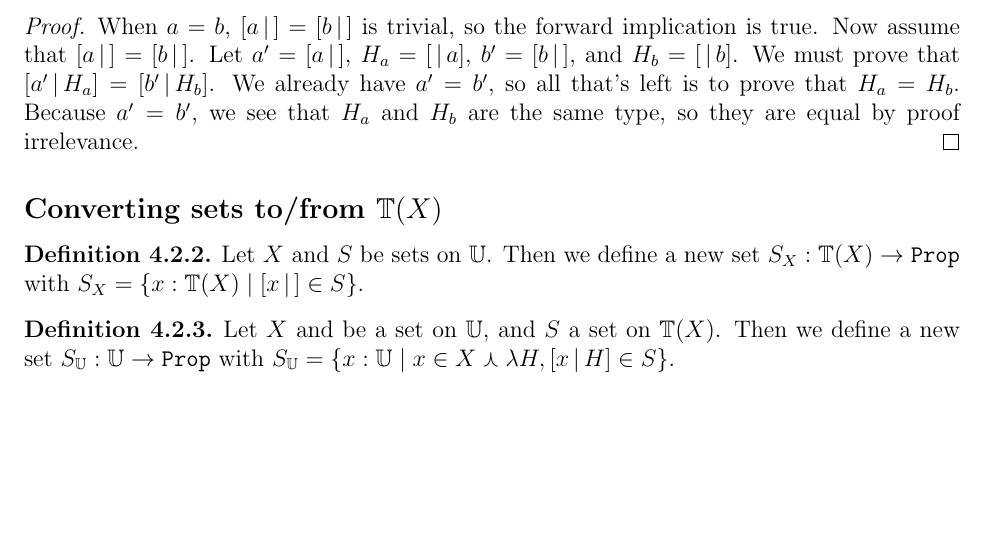
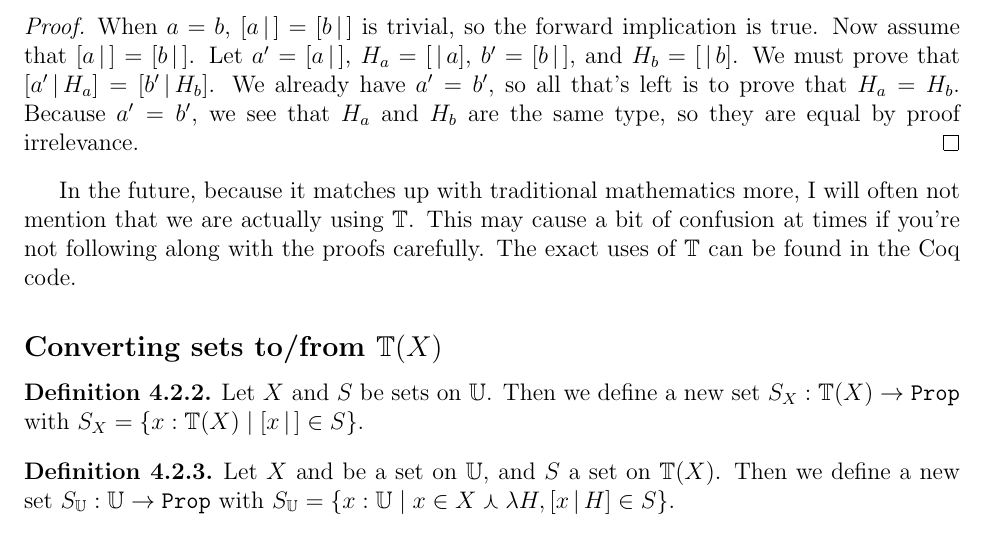
Before and after one commit to sudgy/math-from-nothing, a LaTeX thesis (tex/tex/set.tex): part of page 8 of 29, cut so that both start at the same text, the shorter picture padded with empty space. Compiled offline with pdfLaTeX.

Commit message:
Added a note about set types in the dex docs

```diff
--- a/tex/tex/set.tex
+++ b/tex/tex/set.tex
@@ -577,6 +577,11 @@ the two types.
     that $H_a = H_b$.  Because $a' = b'$, we see that $H_a$ and $H_b$ are the
     same type, so they are equal by proof irrelevance.
 \end{proof}
+
+In the future, because it matches up with traditional mathematics more, I will
+often not mention that we are actually using $\T$.  This may cause a bit of
+confusion at times if you're not following along with the proofs carefully.  The
+exact uses of $\T$ can be found in the Coq code.
 
 \subsection{Converting sets to/from $\T(X)$}
 
```
